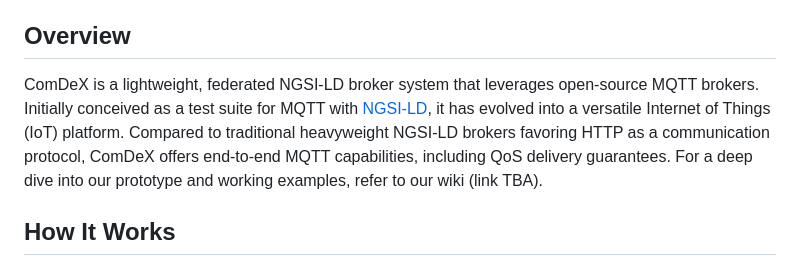
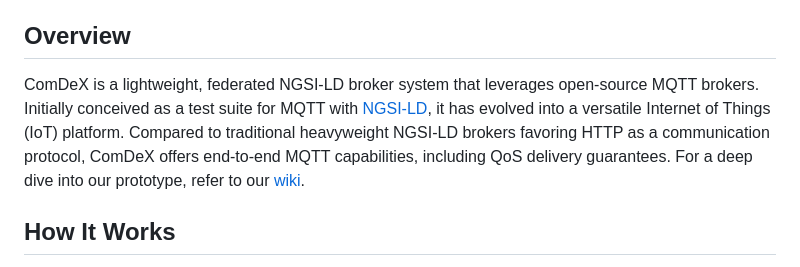
Before and after one commit to satrai-lab/comdex, a Markdown page: README.md, the part around the change. Rendered like a GitHub page.

Commit message:
Added missing link

```diff
--- a/README.md
+++ b/README.md
@@ -19,7 +19,7 @@ An agile and decentralized system designed for the dynamic evolution of the Inte
 
 ## Overview
 
-ComDeX is a lightweight, federated NGSI-LD broker system that leverages open-source MQTT brokers. Initially conceived as a test suite for MQTT with [NGSI-LD](https://www.etsi.org/deliver/etsi_gs/CIM/001_099/009/01.01.01_60/gs_CIM009v010101p.pdf), it has evolved into a versatile Internet of Things (IoT) platform. Compared to traditional heavyweight NGSI-LD brokers favoring HTTP as a communication protocol, ComDeX offers end-to-end MQTT capabilities, including QoS delivery guarantees. For a deep dive into our prototype and working examples, refer to our wiki (link TBA).
+ComDeX is a lightweight, federated NGSI-LD broker system that leverages open-source MQTT brokers. Initially conceived as a test suite for MQTT with [NGSI-LD](https://www.etsi.org/deliver/etsi_gs/CIM/001_099/009/01.01.01_60/gs_CIM009v010101p.pdf), it has evolved into a versatile Internet of Things (IoT) platform. Compared to traditional heavyweight NGSI-LD brokers favoring HTTP as a communication protocol, ComDeX offers end-to-end MQTT capabilities, including QoS delivery guarantees. For a deep dive into our prototype, refer to our [wiki](https://samsgblab.github.io/ComDeX/).
 
 ## How It Works
 
```
